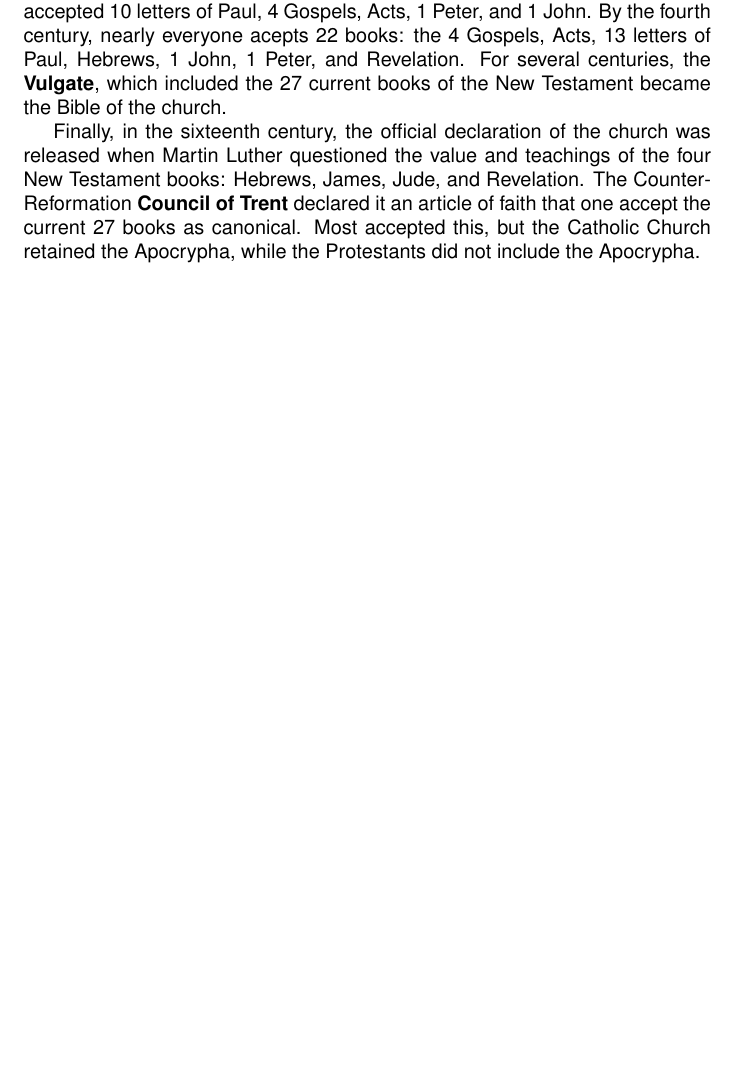
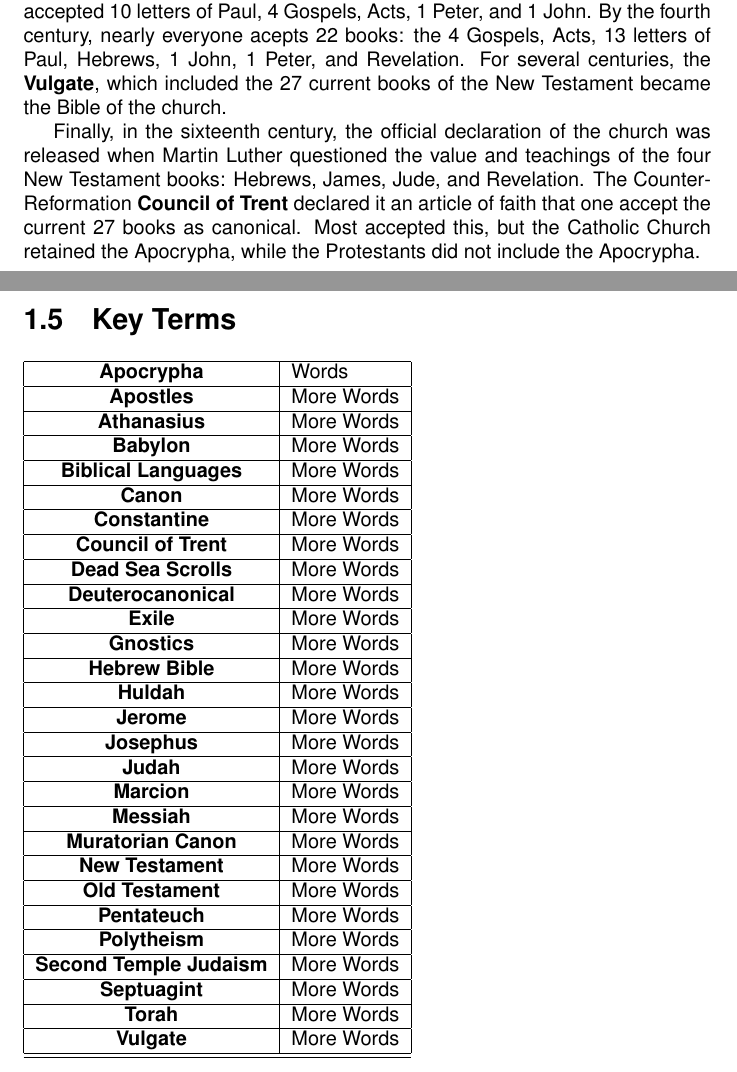
Before and after one commit to jamesnhan/Christian-Story-I, a LaTeX document (Reading Notes/sumney.tex): part of page 7 of 27 before the commit and two parts of pages 7 and 8 of 28 after it, the two joined at a grey line, cut so that both start at the same text, the shorter picture padded with empty space. Compiled offline with pdfLaTeX.

Commit message:
27 August Notes

```diff
--- a/Reading Notes/sumney.tex
+++ b/Reading Notes/sumney.tex
@@ -52,6 +52,39 @@
 
         Finally, in the sixteenth century, the official declaration of the church was released when Martin Luther questioned the value and teachings of the four New Testament books: Hebrews, James, Jude, and Revelation. The Counter-Reformation \textbf{Council of Trent} declared it an article of faith that one accept the current 27 books as canonical. Most accepted this, but the Catholic Church retained the Apocrypha, while the Protestants did not include the Apocrypha.
 
+        \section{Key Terms}
+        \begin{tabular}{| c | l |}
+            \hline
+            \textbf{Apocrypha} & Words \\ \hline
+            \textbf{Apostles} & More Words \\ \hline
+            \textbf{Athanasius} & More Words \\ \hline
+            \textbf{Babylon} & More Words \\ \hline
+            \textbf{Biblical Languages} & More Words \\ \hline
+            \textbf{Canon} & More Words \\ \hline
+            \textbf{Constantine} & More Words \\ \hline
+            \textbf{Council of Trent} & More Words \\ \hline
+            \textbf{Dead Sea Scrolls} & More Words \\ \hline
+            \textbf{Deuterocanonical} & More Words \\ \hline
+            \textbf{Exile} & More Words \\ \hline
+            \textbf{Gnostics} & More Words \\ \hline
+            \textbf{Hebrew Bible} & More Words \\ \hline
+            \textbf{Huldah} & More Words \\ \hline
+            \textbf{Jerome} & More Words \\ \hline
+            \textbf{Josephus} & More Words \\ \hline
+            \textbf{Judah} & More Words \\ \hline
+            \textbf{Marcion} & More Words \\ \hline
+            \textbf{Messiah} & More Words \\ \hline
+            \textbf{Muratorian Canon} & More Words \\ \hline
+            \textbf{New Testament} & More Words \\ \hline
+            \textbf{Old Testament} & More Words \\ \hline
+            \textbf{Pentateuch} & More Words \\ \hline
+            \textbf{Polytheism} & More Words \\ \hline
+            \textbf{Second Temple Judaism} & More Words \\ \hline
+            \textbf{Septuagint} & More Words \\ \hline
+            \textbf{Torah} & More Words \\ \hline
+            \textbf{Vulgate} & More Words \\ \hline
+            \hline
+        \end{tabular}
     \chapter{From Then to Now}
     \chapter{Inspiration}
 
```
Also changed, not shown: Notes.tex (+19 -0 lines), Notes.pdf, Reading Notes/sumney.pdf.
